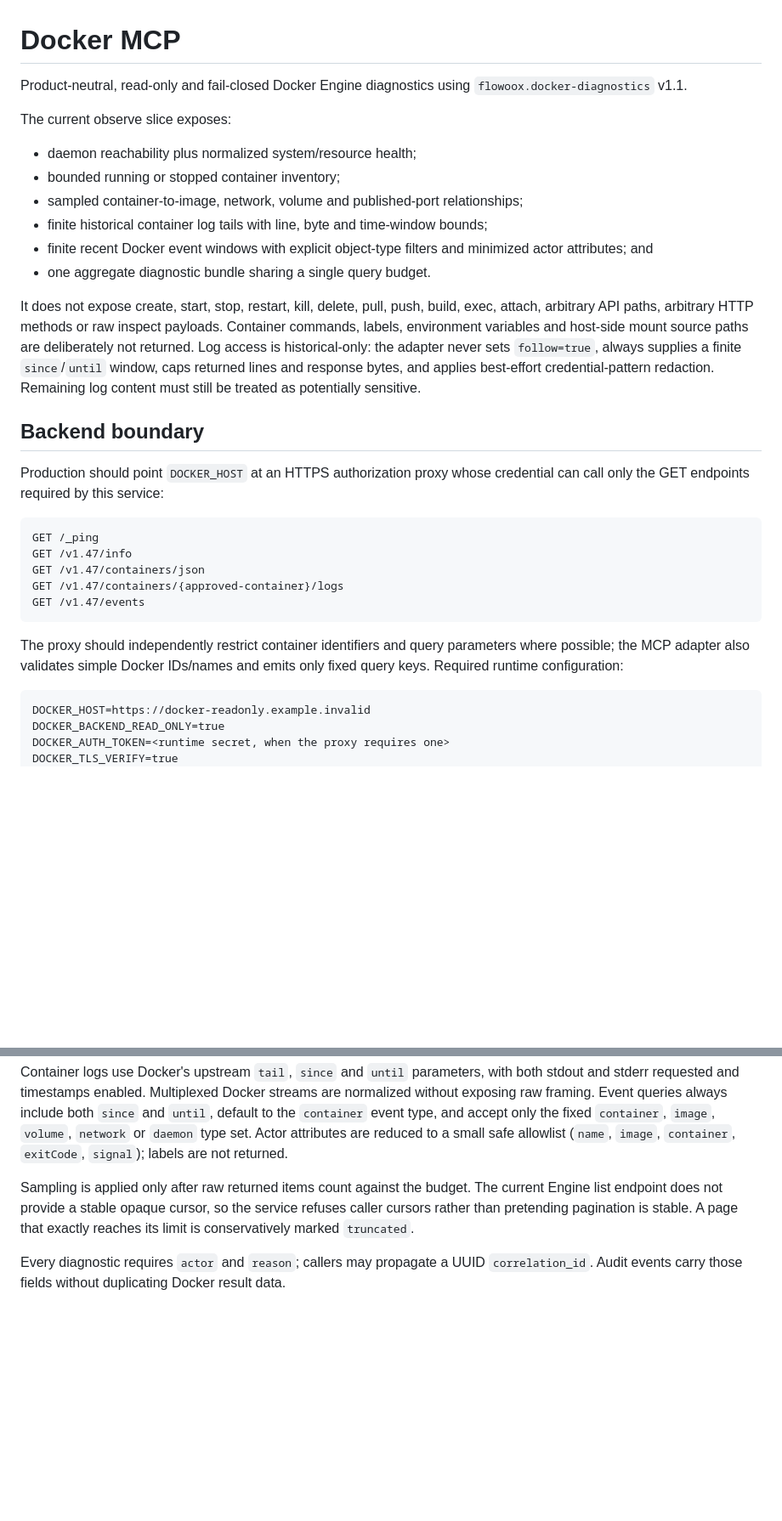
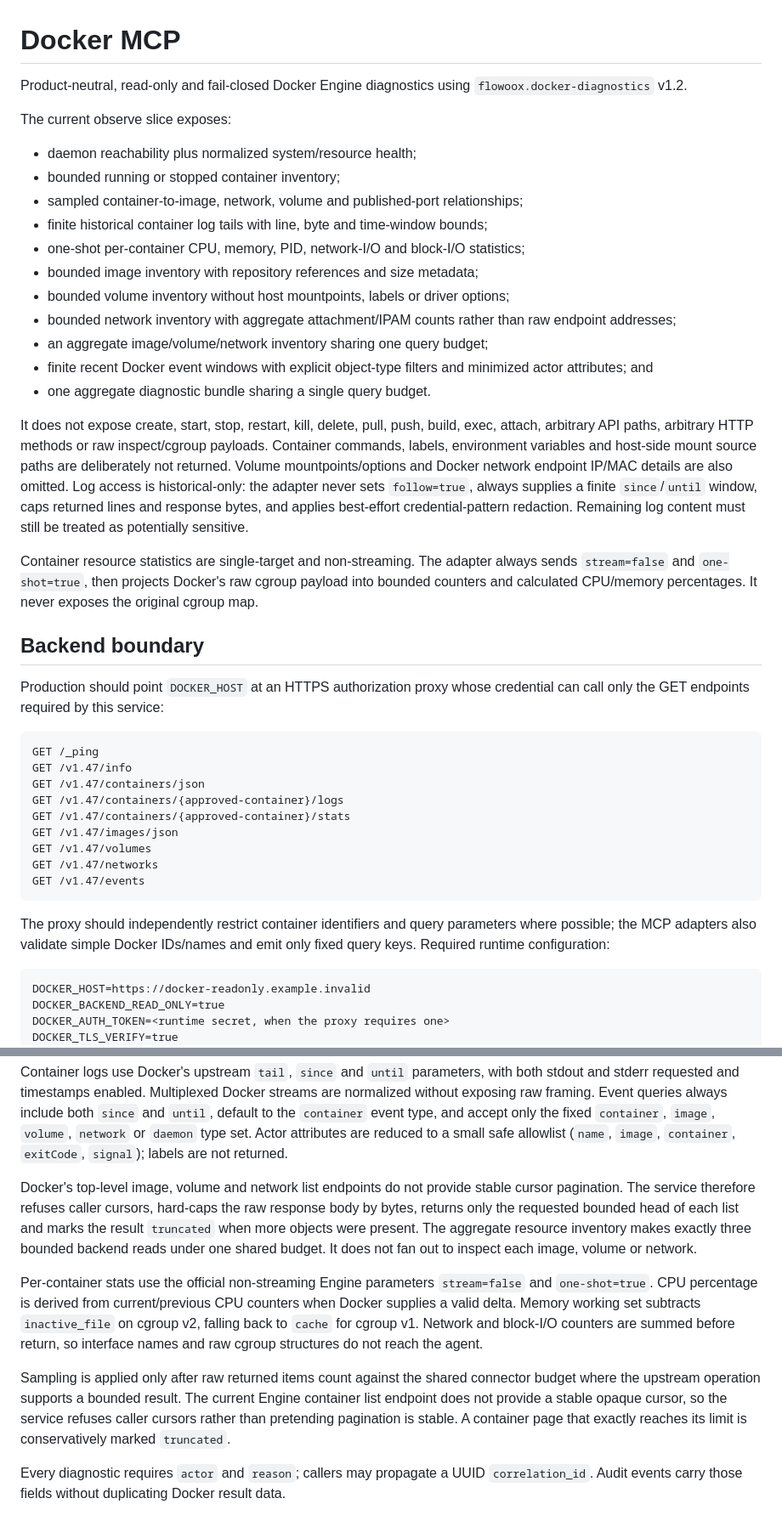
Before and after one commit to flowoox/mcp-lib, a Markdown page: services/docker-mcp/README.md, 2 parts joined by grey strips. Shown at 85% size. Rendered like a GitHub page; blank space fills up the shorter version.

Commit message:
docs(docker-mcp): document bounded resources and one-shot stats

````diff
--- a/services/docker-mcp/README.md
+++ b/services/docker-mcp/README.md
@@ -1,7 +1,7 @@
 # Docker MCP
 
 Product-neutral, read-only and fail-closed Docker Engine diagnostics using
-`flowoox.docker-diagnostics` v1.1.
+`flowoox.docker-diagnostics` v1.2.
 
 The current observe slice exposes:
 
@@ -9,15 +9,25 @@ The current observe slice exposes:
 - bounded running or stopped container inventory;
 - sampled container-to-image, network, volume and published-port relationships;
 - finite historical container log tails with line, byte and time-window bounds;
+- one-shot per-container CPU, memory, PID, network-I/O and block-I/O statistics;
+- bounded image inventory with repository references and size metadata;
+- bounded volume inventory without host mountpoints, labels or driver options;
+- bounded network inventory with aggregate attachment/IPAM counts rather than raw endpoint addresses;
+- an aggregate image/volume/network inventory sharing one query budget;
 - finite recent Docker event windows with explicit object-type filters and minimized actor attributes; and
 - one aggregate diagnostic bundle sharing a single query budget.
 
 It does not expose create, start, stop, restart, kill, delete, pull, push, build, exec, attach,
-arbitrary API paths, arbitrary HTTP methods or raw inspect payloads. Container commands, labels,
-environment variables and host-side mount source paths are deliberately not returned. Log access is
+arbitrary API paths, arbitrary HTTP methods or raw inspect/cgroup payloads. Container commands, labels,
+environment variables and host-side mount source paths are deliberately not returned. Volume
+mountpoints/options and Docker network endpoint IP/MAC details are also omitted. Log access is
 historical-only: the adapter never sets `follow=true`, always supplies a finite `since`/`until`
 window, caps returned lines and response bytes, and applies best-effort credential-pattern redaction.
 Remaining log content must still be treated as potentially sensitive.
+
+Container resource statistics are single-target and non-streaming. The adapter always sends
+`stream=false` and `one-shot=true`, then projects Docker's raw cgroup payload into bounded counters
+and calculated CPU/memory percentages. It never exposes the original cgroup map.
 
 ## Backend boundary
 
@@ -29,11 +39,15 @@ GET /_ping
 GET /v1.47/info
 GET /v1.47/containers/json
 GET /v1.47/containers/{approved-container}/logs
+GET /v1.47/containers/{approved-container}/stats
+GET /v1.47/images/json
+GET /v1.47/volumes
+GET /v1.47/networks
 GET /v1.47/events
 ```
 
 The proxy should independently restrict container identifiers and query parameters where possible;
-the MCP adapter also validates simple Docker IDs/names and emits only fixed query keys. Required
+the MCP adapters also validate simple Docker IDs/names and emit only fixed query keys. Required
 runtime configuration:
 
 ```text
@@ -88,9 +102,22 @@ type, and accept only the fixed `container`, `image`, `volume`, `network` or `da
 attributes are reduced to a small safe allowlist (`name`, `image`, `container`, `exitCode`, `signal`);
 labels are not returned.
 
-Sampling is applied only after raw returned items count against the budget. The current Engine list
-endpoint does not provide a stable opaque cursor, so the service refuses caller cursors rather than
-pretending pagination is stable. A page that exactly reaches its limit is conservatively marked
+Docker's top-level image, volume and network list endpoints do not provide stable cursor pagination.
+The service therefore refuses caller cursors, hard-caps the raw response body by bytes, returns only
+the requested bounded head of each list and marks the result `truncated` when more objects were
+present. The aggregate resource inventory makes exactly three bounded backend reads under one shared
+budget. It does not fan out to inspect each image, volume or network.
+
+Per-container stats use the official non-streaming Engine parameters `stream=false` and
+`one-shot=true`. CPU percentage is derived from current/previous CPU counters when Docker supplies a
+valid delta. Memory working set subtracts `inactive_file` on cgroup v2, falling back to `cache` for
+cgroup v1. Network and block-I/O counters are summed before return, so interface names and raw cgroup
+structures do not reach the agent.
+
+Sampling is applied only after raw returned items count against the shared connector budget where the
+upstream operation supports a bounded result. The current Engine container list endpoint does not
+provide a stable opaque cursor, so the service refuses caller cursors rather than pretending
+pagination is stable. A container page that exactly reaches its limit is conservatively marked
 `truncated`.
 
 Every diagnostic requires `actor` and `reason`; callers may propagate a UUID `correlation_id`.
````
